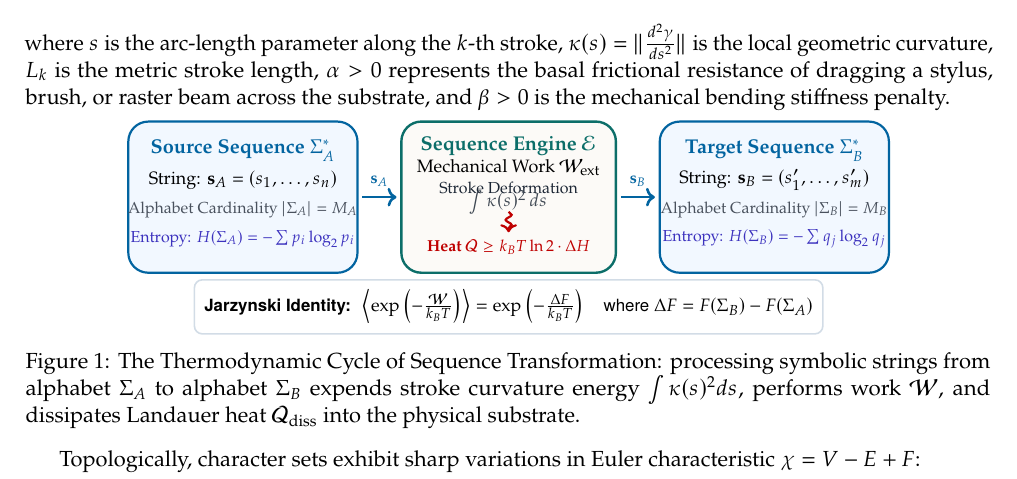
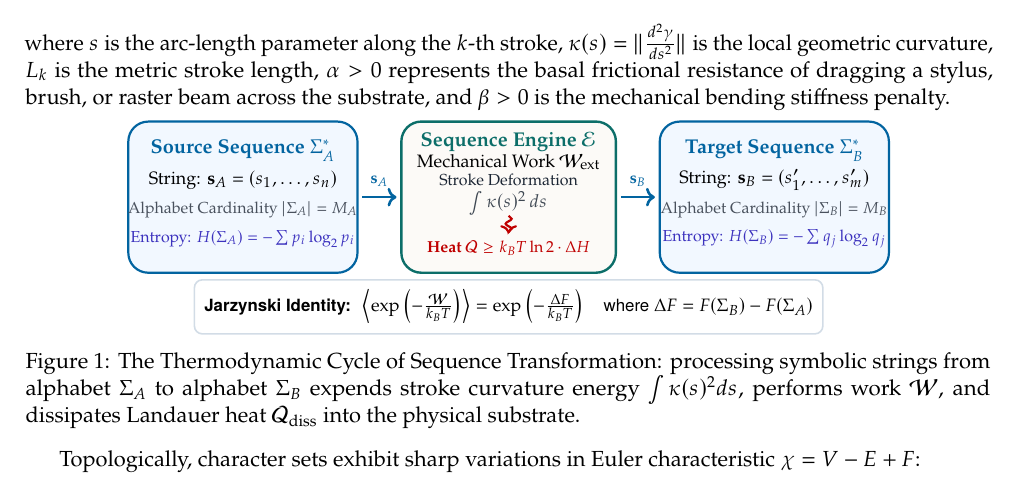
Before and after one commit to Mathematical-Linguistics/semantic-mechanics, a LaTeX document (lectures/lecture_04_thermodynamic_semiotics.tex): part of page 2 of 6, cut so that both start at the same text. Compiled offline with pdfLaTeX.

Commit message:
style(lectures): fix vertical clearance between stroke deformation and integral in figure 1

```diff
--- a/lectures/lecture_04_thermodynamic_semiotics.tex
+++ b/lectures/lecture_04_thermodynamic_semiotics.tex
@@ -163,12 +163,12 @@ where $s$ is the arc-length parameter along the $k$-th stroke, $\kappa(s) = \|\f
 
     % Transformation Engine Middle Box
     \draw[fill=warmbg, draw=accentteal, line width=1.2pt, rounded corners=10pt] (-2.2,-1.55) rectangle (2.2,1.55);
-    \node[color=accentteal, font=\bfseries\small] at (0, 1.05) {Sequence Engine $\mathcal{E}$};
-    \node[font=\footnotesize] at (0, 0.60) {Mechanical Work $\mathcal{W}_{\text{ext}}$};
-    \node[font=\scriptsize, color=darkslate] at (0, 0.20) {Stroke Deformation};
-    \node[font=\footnotesize, color=darkslate!85] at (0, -0.10) {$\int \kappa(s)^2\,ds$};
-    \draw[->, line width=1.1pt, color=red!75!black, decorate, decoration={snake, amplitude=1.5pt, segment length=5pt}] (0, -0.30) -- (0, -0.72);
-    \node[font=\scriptsize\bfseries, color=red!75!black] at (0, -1.02) {Heat $\mathcal{Q} \ge k_B T \ln 2 \cdot \Delta H$};
+    \node[color=accentteal, font=\bfseries\small] at (0, 1.14) {Sequence Engine $\mathcal{E}$};
+    \node[font=\footnotesize] at (0, 0.72) {Mechanical Work $\mathcal{W}_{\text{ext}}$};
+    \node[font=\scriptsize, color=darkslate] at (0, 0.36) {Stroke Deformation};
+    \node[font=\footnotesize, color=darkslate!85] at (0, -0.12) {$\int \kappa(s)^2\,ds$};
+    \draw[->, line width=1.1pt, color=red!75!black, decorate, decoration={snake, amplitude=1.5pt, segment length=5pt}] (0, -0.38) -- (0, -0.74);
+    \node[font=\scriptsize\bfseries, color=red!75!black] at (0, -1.04) {Heat $\mathcal{Q} \ge k_B T \ln 2 \cdot \Delta H$};
 
     % Inter-box Arrows
     \draw[->, line width=1.3pt, color=primaryblue] (-3.0, 0.0) -- (-2.3, 0.0) node[midway, above=1pt, font=\scriptsize\bfseries] {$\mathbf{s}_A$};
```
Also changed, not shown: lectures/lecture_04_thermodynamic_semiotics.pdf.
